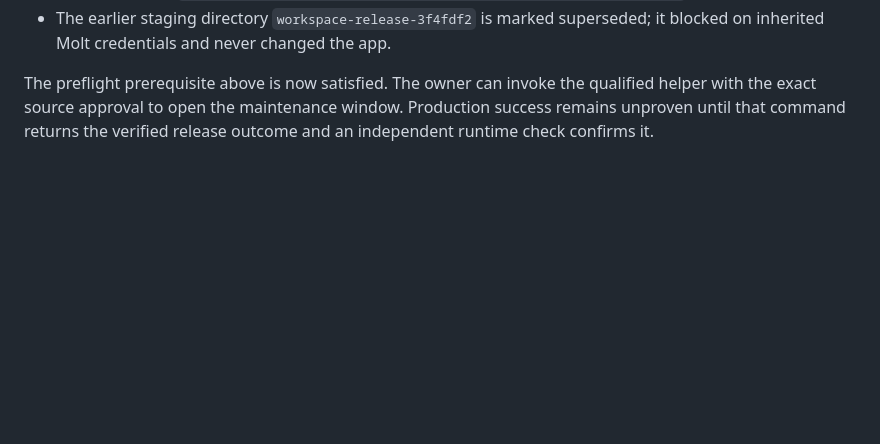
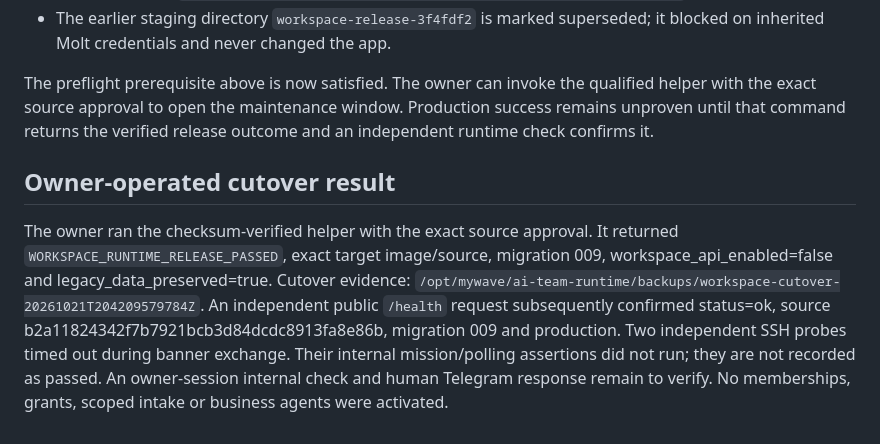
Before and after one commit to YaroslavValeev/mywave-ai-team, a Markdown page: docs/audits/WORKSPACE_RUNTIME_RELEASE_2026-10-21.md, the part around the change. GitHub-like rendering; blank space fills up the shorter version.

Commit message:
docs: record owner cutover and independent public release verification

```diff
--- a/docs/audits/WORKSPACE_RUNTIME_RELEASE_2026-10-21.md
+++ b/docs/audits/WORKSPACE_RUNTIME_RELEASE_2026-10-21.md
@@ -94,3 +94,16 @@ The preflight prerequisite above is now satisfied. The owner can invoke the
 qualified helper with the exact source approval to open the maintenance window.
 Production success remains unproven until that command returns the verified
 release outcome and an independent runtime check confirms it.
+
+## Owner-operated cutover result
+
+The owner ran the checksum-verified helper with the exact source approval.
+It returned `WORKSPACE_RUNTIME_RELEASE_PASSED`, exact target image/source,
+migration 009, workspace_api_enabled=false and legacy_data_preserved=true.
+Cutover evidence: `/opt/mywave/ai-team-runtime/backups/workspace-cutover-20261021T204209579784Z`.
+An independent public `/health` request subsequently confirmed status=ok,
+source b2a11824342f7b7921bcb3d84dcdc8913fa8e86b, migration 009 and production.
+Two independent SSH probes timed out during banner exchange. Their internal
+mission/polling assertions did not run; they are not recorded as passed.
+An owner-session internal check and human Telegram response remain to verify.
+No memberships, grants, scoped intake or business agents were activated.
```
